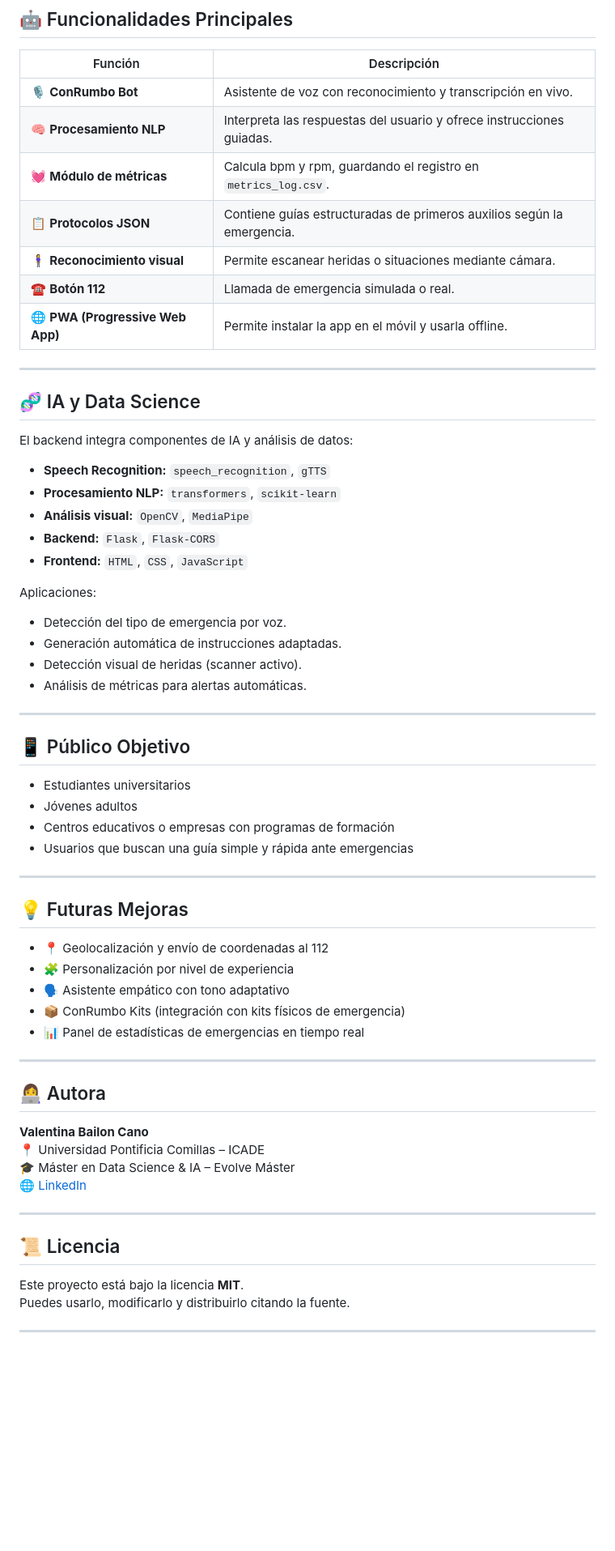
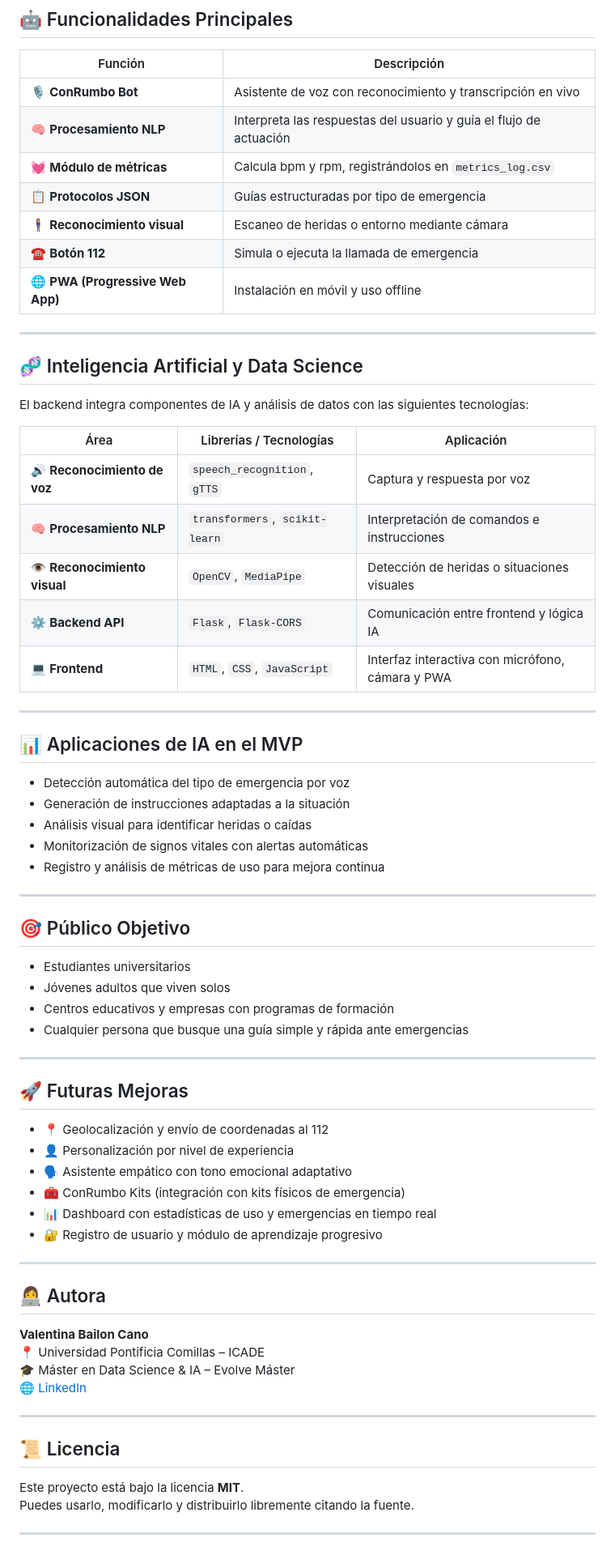
Before and after one commit to valentinabailoncano-code/ConRumbo, a Markdown page: README.md, the part around the change printed below. Shown: that part at 81% size. GitHub-like rendering; blank space fills up the shorter version.

Commit message:
Revise README for improved clarity and formatting
Updated README.md to enhance clarity and formatting.

```diff
--- a/README.md
+++ b/README.md
@@ -107,50 +109,57 @@ python -m http.server 3000
 
 | Función | Descripción |
 |----------|-------------|
-| 🎙️ **ConRumbo Bot** | Asistente de voz con reconocimiento y transcripción en vivo. |
-| 🧠 **Procesamiento NLP** | Interpreta las respuestas del usuario y ofrece instrucciones guiadas. |
-| 💓 **Módulo de métricas** | Calcula bpm y rpm, guardando el registro en `metrics_log.csv`. |
-| 📋 **Protocolos JSON** | Contiene guías estructuradas de primeros auxilios según la emergencia. |
-| 🧍‍♀️ **Reconocimiento visual** | Permite escanear heridas o situaciones mediante cámara. |
-| ☎️ **Botón 112** | Llamada de emergencia simulada o real. |
-| 🌐 **PWA (Progressive Web App)** | Permite instalar la app en el móvil y usarla offline. |
+| 🎙️ **ConRumbo Bot** | Asistente de voz con reconocimiento y transcripción en vivo |
+| 🧠 **Procesamiento NLP** | Interpreta las respuestas del usuario y guía el flujo de actuación |
+| 💓 **Módulo de métricas** | Calcula bpm y rpm, registrándolos en `metrics_log.csv` |
+| 📋 **Protocolos JSON** | Guías estructuradas por tipo de emergencia |
+| 🧍‍♀️ **Reconocimiento visual** | Escaneo de heridas o entorno mediante cámara |
+| ☎️ **Botón 112** | Simula o ejecuta la llamada de emergencia |
+| 🌐 **PWA (Progressive Web App)** | Instalación en móvil y uso offline |
 
 ---
 
-## 🧬 IA y Data Science
+## 🧬 Inteligencia Artificial y Data Science
 
-El backend integra componentes de IA y análisis de datos:
+El backend integra componentes de IA y análisis de datos con las siguientes tecnologías:
 
-- **Speech Recognition:** `speech_recognition`, `gTTS`
-- **Procesamiento NLP:** `transformers`, `scikit-learn`
-- **Análisis visual:** `OpenCV`, `MediaPipe`
-- **Backend:** `Flask`, `Flask-CORS`
-- **Frontend:** `HTML`, `CSS`, `JavaScript`
-
-Aplicaciones:
-- Detección del tipo de emergencia por voz.
-- Generación automática de instrucciones adaptadas.
-- Detección visual de heridas (scanner activo).
-- Análisis de métricas para alertas automáticas.
+| Área | Librerías / Tecnologías | Aplicación |
+|------|---------------------------|-------------|
+| 🔊 **Reconocimiento de voz** | `speech_recognition`, `gTTS` | Captura y respuesta por voz |
+| 🧠 **Procesamiento NLP** | `transformers`, `scikit-learn` | Interpretación de comandos e instrucciones |
+| 👁️ **Reconocimiento visual** | `OpenCV`, `MediaPipe` | Detección de heridas o situaciones visuales |
+| ⚙️ **Backend API** | `Flask`, `Flask-CORS` | Comunicación entre frontend y lógica IA |
+| 💻 **Frontend** | `HTML`, `CSS`, `JavaScript` | Interfaz interactiva con micrófono, cámara y PWA |
 
 ---
 
-## 📱 Público Objetivo
+## 📊 Aplicaciones de IA en el MVP
 
-- Estudiantes universitarios
-- Jóvenes adultos
-- Centros educativos o empresas con programas de formación
-- Usuarios que buscan una guía simple y rápida ante emergencias
+- Detección automática del tipo de emergencia por voz
+- Generación de instrucciones adaptadas a la situación
+- Análisis visual para identificar heridas o caídas
+- Monitorización de signos vitales con alertas automáticas
+- Registro y análisis de métricas de uso para mejora continua
 
 ---
 
-## 💡 Futuras Mejoras
+## 🎯 Público Objetivo
+
+- Estudiantes universitarios
+- Jóvenes adultos que viven solos
+- Centros educativos y empresas con programas de formación
+- Cualquier persona que busque una guía simple y rápida ante emergencias
+
+---
+
+## 🚀 Futuras Mejoras
 
 - 📍 Geolocalización y envío de coordenadas al 112
-- 🧩 Personalización por nivel de experiencia
-- 🗣️ Asistente empático con tono adaptativo
-- 📦 ConRumbo Kits (integración con kits físicos de emergencia)
-- 📊 Panel de estadísticas de emergencias en tiempo real
+- 👤 Personalización por nivel de experiencia
+- 🗣️ Asistente empático con tono emocional adaptativo
+- 🧰 ConRumbo Kits (integración con kits físicos de emergencia)
+- 📊 Dashboard con estadísticas de uso y emergencias en tiempo real
+- 🔐 Registro de usuario y módulo de aprendizaje progresivo
 
 ---
 
@@ -166,7 +175,7 @@ Aplicaciones:
 ## 📜 Licencia
 
 Este proyecto está bajo la licencia **MIT**.
-Puedes usarlo, modificarlo y distribuirlo citando la fuente.
+Puedes usarlo, modificarlo y distribuirlo libremente citando la fuente.
 
 ---
 
```
Also changed, not shown: other parts of README.md (+25 -24 lines).
